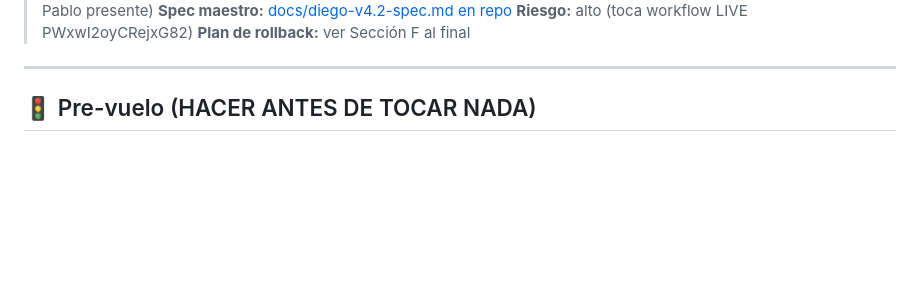
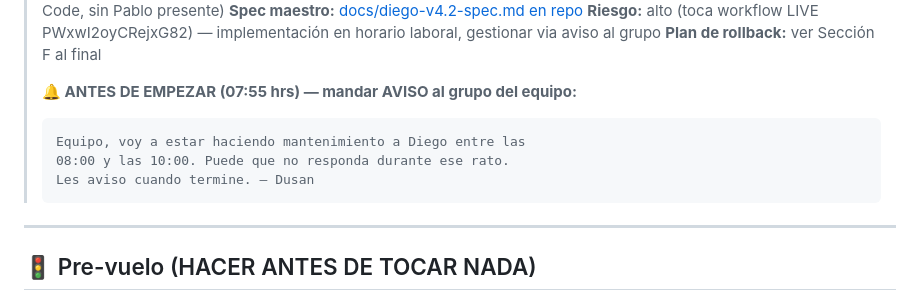
Before and after one commit to dusanarancibia-cpu/reciclean-sistema, a Markdown page: docs/diego-v4.2-implementacion-21abr.md, the part around one of its changes. Rendered like a GitHub page; blank space fills up the shorter version.

Commit message:
docs: ajustar guía implementación a 08:00-10:00 hrs + aviso grupo

````diff
--- a/docs/diego-v4.2-implementacion-21abr.md
+++ b/docs/diego-v4.2-implementacion-21abr.md
@@ -4,7 +4,15 @@
 > **Responsable:** Dusan (con guía Claude Code, sin Pablo presente)
 > **Spec maestro:** [docs/diego-v4.2-spec.md en repo](https://github.com/dusanarancibia-cpu/reciclean-sistema/blob/main/docs/diego-v4.2-spec.md)
-> **Riesgo:** alto (toca workflow LIVE PWxwI2oyCRejxG82)
+> **Riesgo:** alto (toca workflow LIVE PWxwI2oyCRejxG82) — implementación en horario laboral, gestionar via aviso al grupo
 > **Plan de rollback:** ver Sección F al final
+>
+> **🔔 ANTES DE EMPEZAR (07:55 hrs) — mandar AVISO al grupo del equipo:**
+>
+> ```
+> Equipo, voy a estar haciendo mantenimiento a Diego entre las
+> 08:00 y las 10:00. Puede que no responda durante ese rato.
+> Les aviso cuando termine. — Dusan
+> ```
 
 ---
 
````
Also changed, not shown: other parts of docs/diego-v4.2-implementacion-21abr.md (+1 -1 lines).
